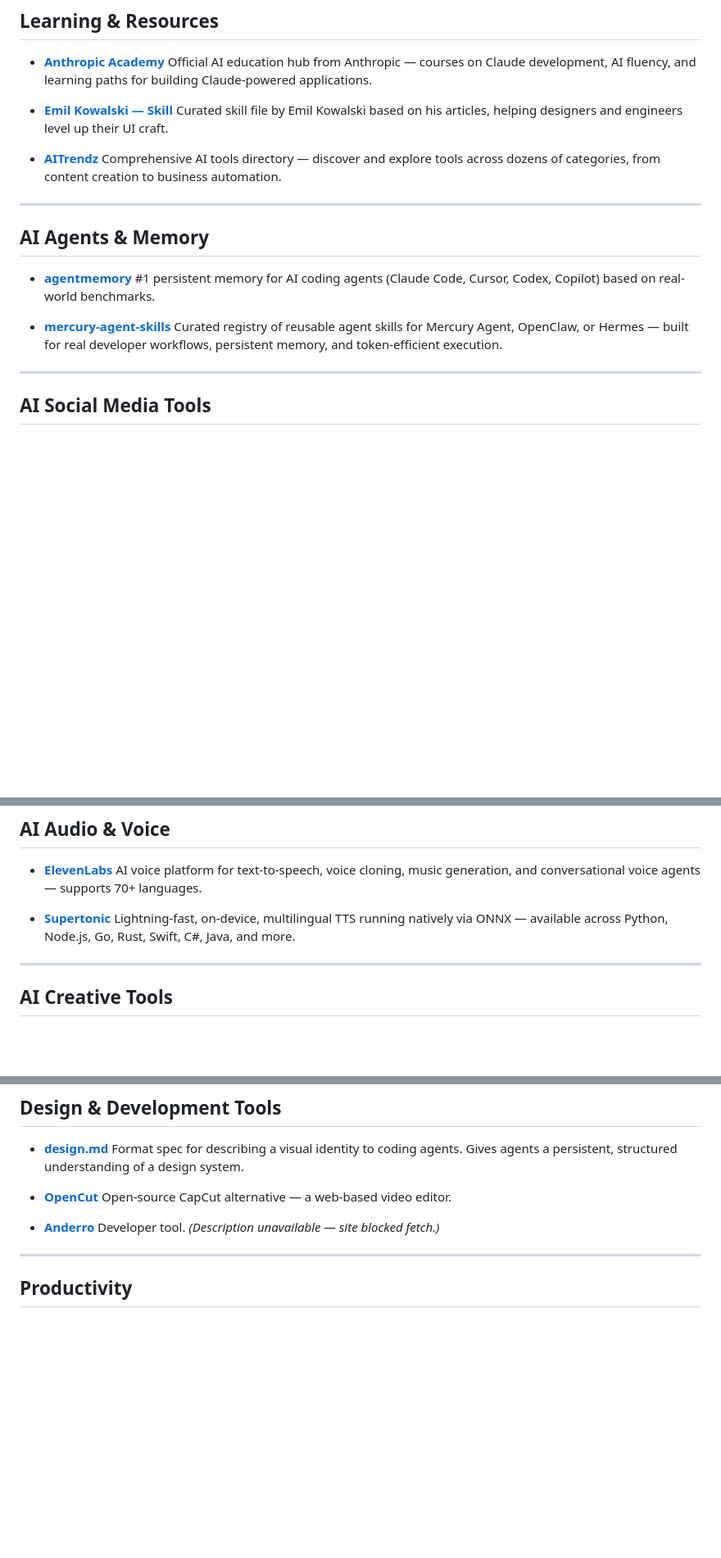
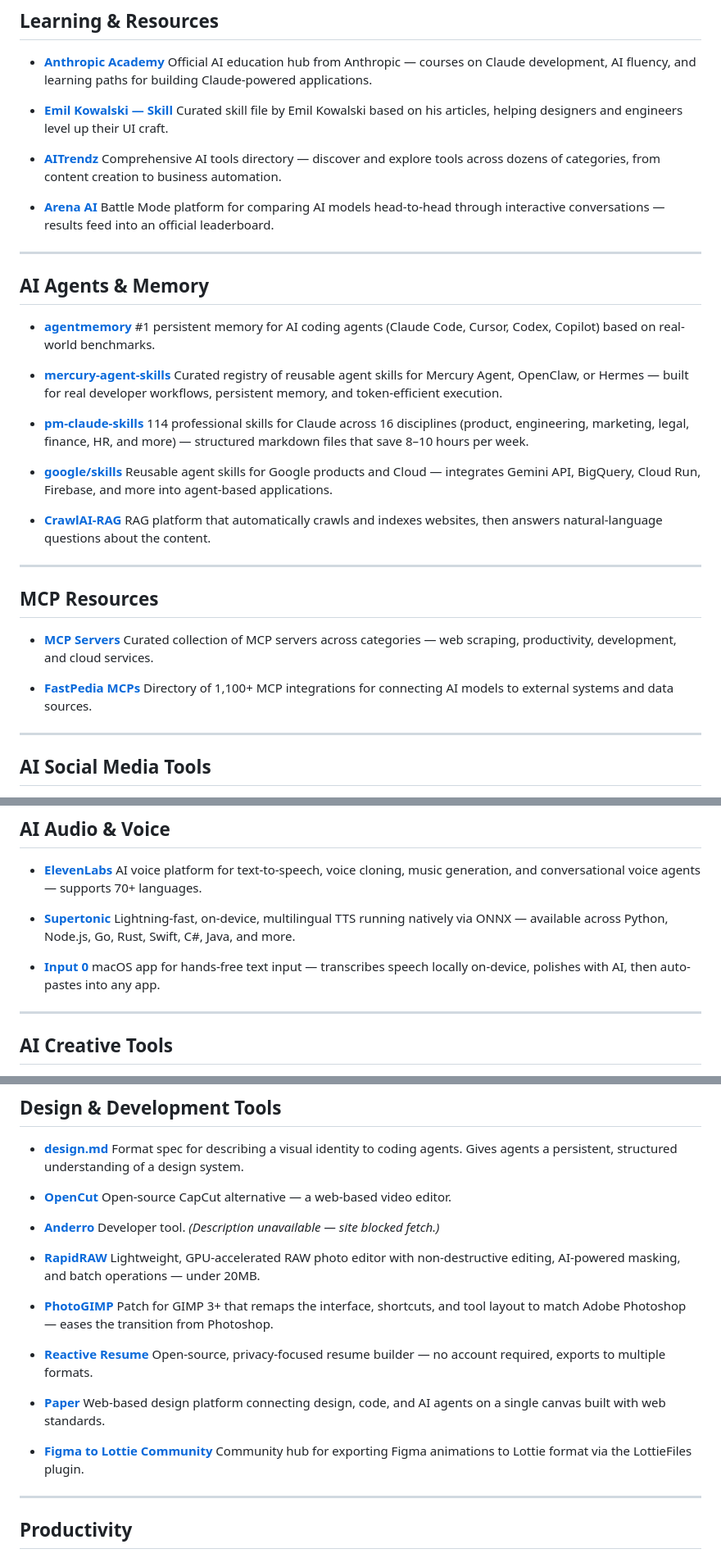
Before and after one commit to shresthasans/ai-tools-and-resources, a Markdown page: README.md, 3 parts joined by grey strips. Shown at 82% size. Rendered like a GitHub page; blank space fills up the shorter version.

Commit message:
Add 14 new resources across agents, MCP, design, learning, and utilities sections
Co-Authored-By: Claude Sonnet 4.6 <noreply@anthropic.com>

```diff
--- a/README.md
+++ b/README.md
@@ -28,6 +28,9 @@ A curated list of useful AI tools, Claude Code resources, agent frameworks, and
 - **[AITrendz](https://aitrendz.xyz/)**
   Comprehensive AI tools directory — discover and explore tools across dozens of categories, from content creation to business automation.
 
+- **[Arena AI](https://arena.ai/)**
+  Battle Mode platform for comparing AI models head-to-head through interactive conversations — results feed into an official leaderboard.
+
 ---
 
 ## AI Agents & Memory
@@ -37,6 +40,25 @@ A curated list of useful AI tools, Claude Code resources, agent frameworks, and
 
 - **[mercury-agent-skills](https://github.com/cosmicstack-labs/mercury-agent-skills)**
   Curated registry of reusable agent skills for Mercury Agent, OpenClaw, or Hermes — built for real developer workflows, persistent memory, and token-efficient execution.
+
+- **[pm-claude-skills](https://github.com/mohitagw15856/pm-claude-skills)**
+  114 professional skills for Claude across 16 disciplines (product, engineering, marketing, legal, finance, HR, and more) — structured markdown files that save 8–10 hours per week.
+
+- **[google/skills](https://github.com/google/skills)**
+  Reusable agent skills for Google products and Cloud — integrates Gemini API, BigQuery, Cloud Run, Firebase, and more into agent-based applications.
+
+- **[CrawlAI-RAG](https://github.com/AnkitNayak-eth/CrawlAI-RAG)**
+  RAG platform that automatically crawls and indexes websites, then answers natural-language questions about the content.
+
+---
+
+## MCP Resources
+
+- **[MCP Servers](https://mcpservers.org/)**
+  Curated collection of MCP servers across categories — web scraping, productivity, development, and cloud services.
+
+- **[FastPedia MCPs](https://fastpedia.io/mcps/)**
+  Directory of 1,100+ MCP integrations for connecting AI models to external systems and data sources.
 
 ---
 
@@ -67,6 +89,9 @@ A curated list of useful AI tools, Claude Code resources, agent frameworks, and
 - **[Supertonic](https://github.com/supertone-inc/supertonic)**
   Lightning-fast, on-device, multilingual TTS running natively via ONNX — available across Python, Node.js, Go, Rust, Swift, C#, Java, and more.
 
+- **[Input 0](https://input0.com/)**
+  macOS app for hands-free text input — transcribes speech locally on-device, polishes with AI, then auto-pastes into any app.
+
 ---
 
 ## AI Creative Tools
@@ -89,6 +114,21 @@ A curated list of useful AI tools, Claude Code resources, agent frameworks, and
 
 - **[Anderro](https://anderro.com)**
   Developer tool. *(Description unavailable — site blocked fetch.)*
+
+- **[RapidRAW](https://github.com/CyberTimon/RapidRAW)**
+  Lightweight, GPU-accelerated RAW photo editor with non-destructive editing, AI-powered masking, and batch operations — under 20MB.
+
+- **[PhotoGIMP](https://github.com/Diolinux/PhotoGIMP)**
+  Patch for GIMP 3+ that remaps the interface, shortcuts, and tool layout to match Adobe Photoshop — eases the transition from Photoshop.
+
+- **[Reactive Resume](https://github.com/amruthpillai/reactive-resume)**
+  Open-source, privacy-focused resume builder — no account required, exports to multiple formats.
+
+- **[Paper](https://paper.design/)**
+  Web-based design platform connecting design, code, and AI agents on a single canvas built with web standards.
+
+- **[Figma to Lottie Community](https://www.lottie.community/c/figma-to-lottie/)**
+  Community hub for exporting Figma animations to Lottie format via the LottieFiles plugin.
 
 ---
 
```
Also changed, not shown: other parts of README.md (+13 -0 lines).
